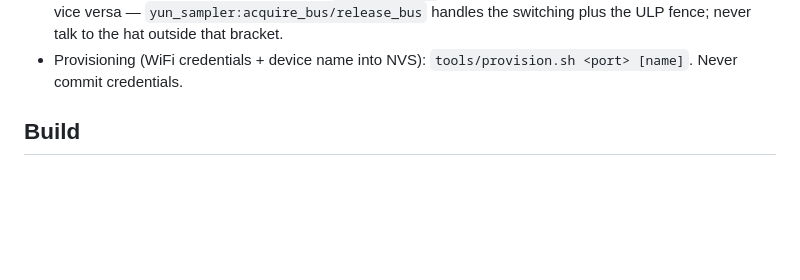
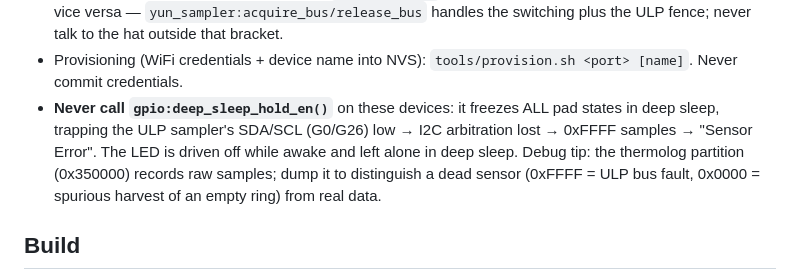
Before and after one commit to pguyot/atomvm_yun, a Markdown page: CLAUDE.md, the part around the change. Rendered like a GitHub page; blank space fills up the shorter version.

Commit message:
Document the deep-sleep GPIO hold / sensor-error gotcha
Signed-off-by: Paul Guyot <pguyot@kallisys.net>

```diff
--- a/CLAUDE.md
+++ b/CLAUDE.md
@@ -47,6 +47,13 @@ chip — never delete it.
   ULP fence; never talk to the hat outside that bracket.
 - Provisioning (WiFi credentials + device name into NVS):
   `tools/provision.sh <port> [name]`. Never commit credentials.
+- **Never call `gpio:deep_sleep_hold_en()`** on these devices: it
+  freezes ALL pad states in deep sleep, trapping the ULP sampler's
+  SDA/SCL (G0/G26) low → I2C arbitration lost → 0xFFFF samples →
+  "Sensor Error". The LED is driven off while awake and left alone in
+  deep sleep. Debug tip: the thermolog partition (0x350000) records
+  raw samples; dump it to distinguish a dead sensor (0xFFFF = ULP bus
+  fault, 0x0000 = spurious harvest of an empty ring) from real data.
 
 ## Build
 
```
